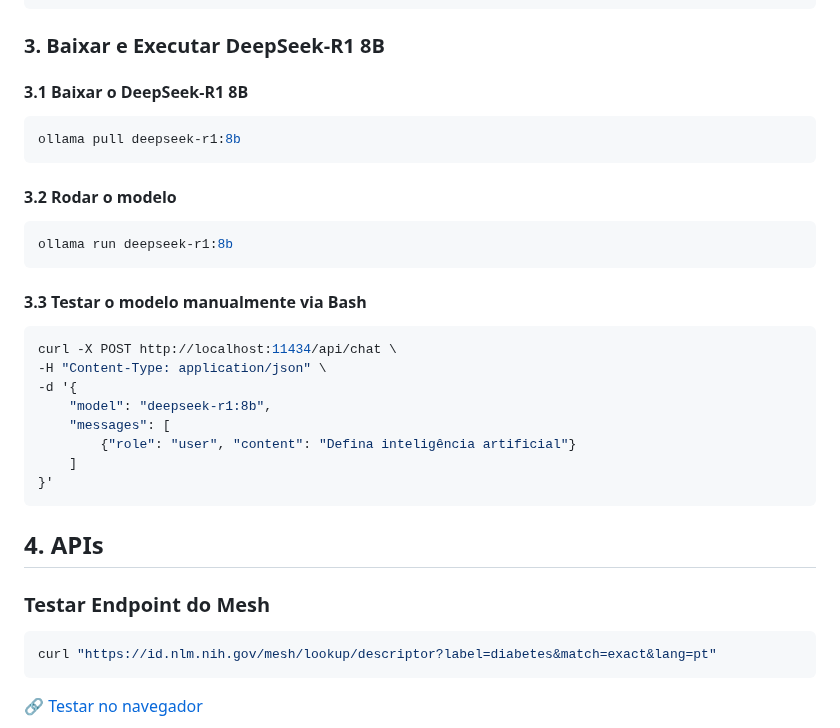
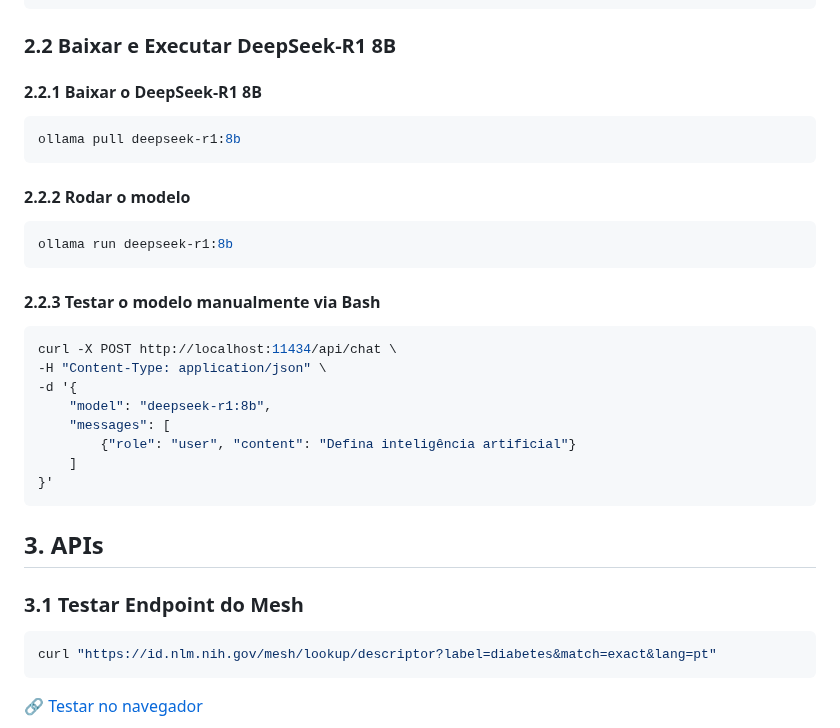
Before and after one commit to fellipeassuncao/tradutor_ia2, a Markdown page: README.md, the part around the change. Drawn GitHub-style.

Commit message:
Atualização README.md

````diff
--- a/README.md
+++ b/README.md
@@ -66,21 +66,21 @@ curl -X POST http://localhost:11434/api/chat \
 }'
 ```
 
-### 3. Baixar e Executar DeepSeek-R1 8B
+### 2.2 Baixar e Executar DeepSeek-R1 8B
 
-#### 3.1 Baixar o DeepSeek-R1 8B
+#### 2.2.1 Baixar o DeepSeek-R1 8B
 
 ```sh
 ollama pull deepseek-r1:8b
 ```
 
-#### 3.2 Rodar o modelo
+#### 2.2.2 Rodar o modelo
 
 ```sh
 ollama run deepseek-r1:8b
 ```
 
-#### 3.3 Testar o modelo manualmente via Bash
+#### 2.2.3 Testar o modelo manualmente via Bash
 
 ```sh
 curl -X POST http://localhost:11434/api/chat \
@@ -93,9 +93,9 @@ curl -X POST http://localhost:11434/api/chat \
 }'
 ```
 
-## 4. APIs
+## 3. APIs
 
-### Testar Endpoint do Mesh
+### 3.1 Testar Endpoint do Mesh
 
 ```sh
 curl "https://id.nlm.nih.gov/mesh/lookup/descriptor?label=diabetes&match=exact&lang=pt"
````
